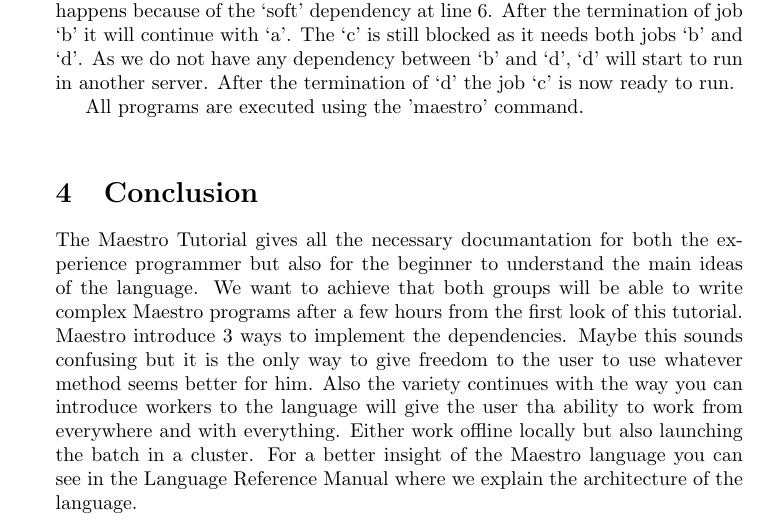
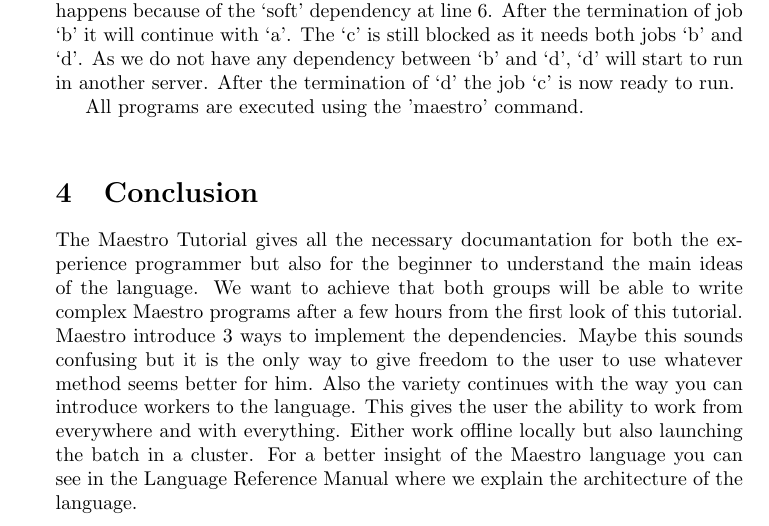
Before and after one commit to sfagmenos/Maestro, a LaTeX document (main.tex, which reads conclusion.tex): part of page 8 of 8, cut so that both start at the same text. Compiled offline with pdfLaTeX.

Commit message:
conclusion fix

```diff
--- a/conclusion.tex
+++ b/conclusion.tex
@@ -5,7 +5,7 @@
 both groups will be able to write complex \lang{} programs after a few hours from the first look
 of this tutorial. \lang{} introduce 3 ways to implement the dependencies. Maybe this sounds
 confusing but it is the only way to give freedom to the user to use whatever method seems
-better for him. Also the variety continues with the way you can introduce workers to the language
-will give the user tha ability to work from everywhere and with everything. Either work offline locally
+better for him. Also the variety continues with the way you can introduce workers to the language.
+This gives the user the ability to work from everywhere and with everything. Either work offline locally
 but also launching the batch in a cluster. For a better insight of the \lang{} language you can
 see in the Language Reference Manual where we explain the architecture of the language.
```
